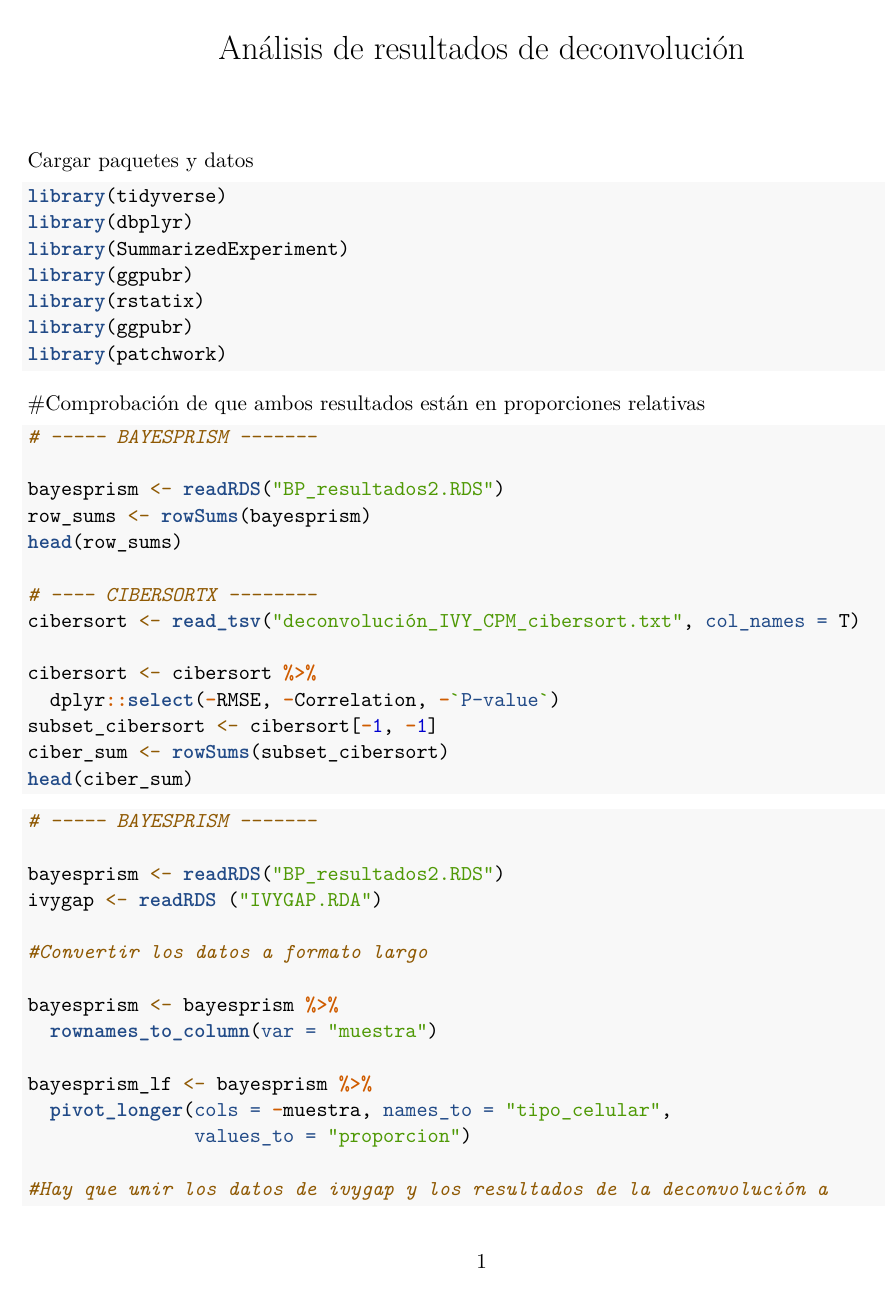
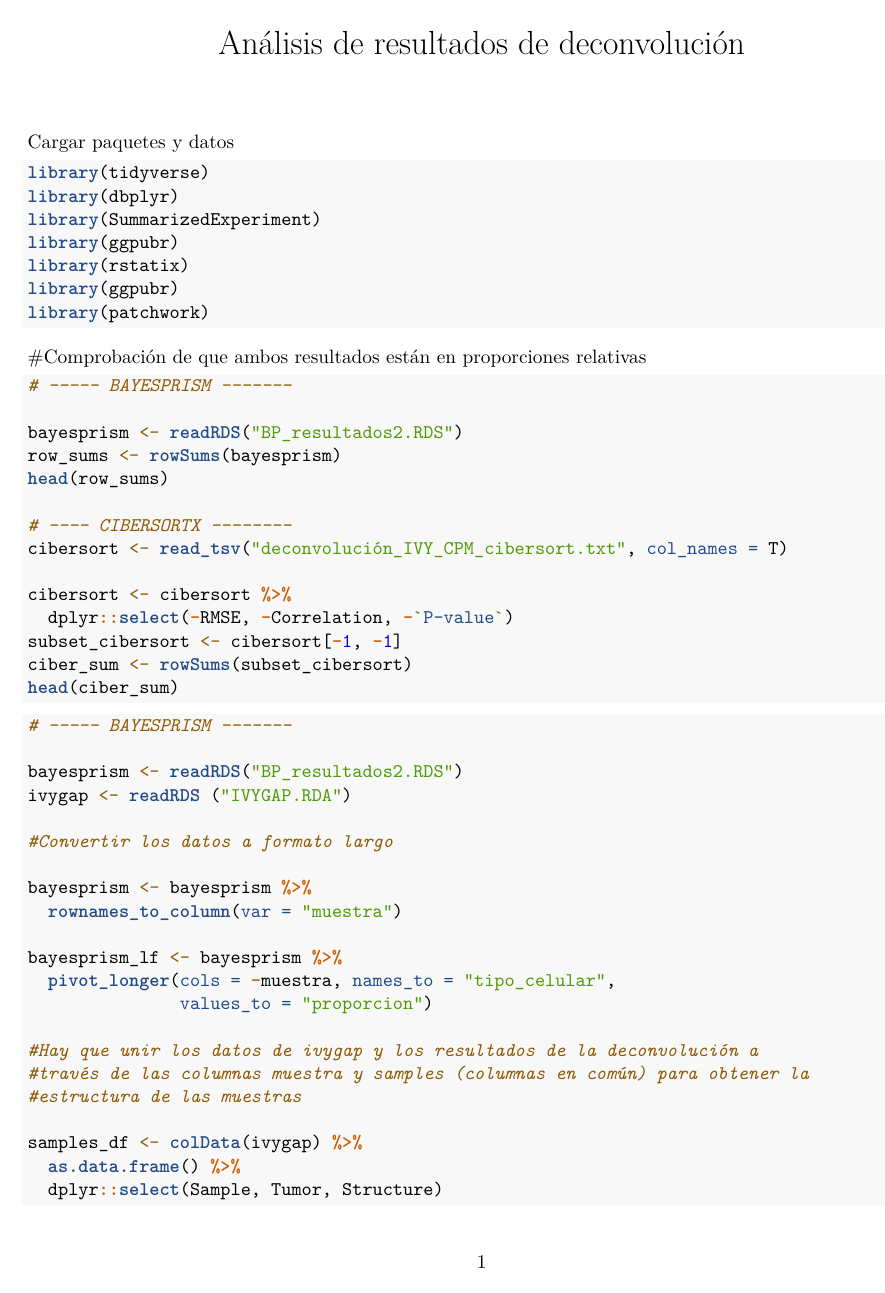
Before and after one commit to MarPacheF/Comparacion-de-BayesPrism-y-CIBERSORTx-para-la-deconvolucion-de-muestras-de-glioblastoma, an R Markdown document (analisis_deconvolucion.Rmd): page 1 of 5. Rendered offline with R 4.5, knitr and Pandoc, then LaTeX, with nearby package versions; the code chunks are not run, so their results and figures are left out.

Commit message:
Update analisis_deconvolucion.Rmd

````diff
--- a/analisis_deconvolucion.Rmd
+++ b/analisis_deconvolucion.Rmd
@@ -1,12 +1,8 @@
 ---
 title: "Análisis de resultados de deconvolución"
 output:
-  pdf_document:
-    latex_engine: xelatex
-    keep_tex: true
-    toc: false
-mainfont: Arial
-fontsize: 11pt
+  pdf_document: default
+  html_notebook: default
 ---
 
 ```{r setup, include=FALSE}
````
